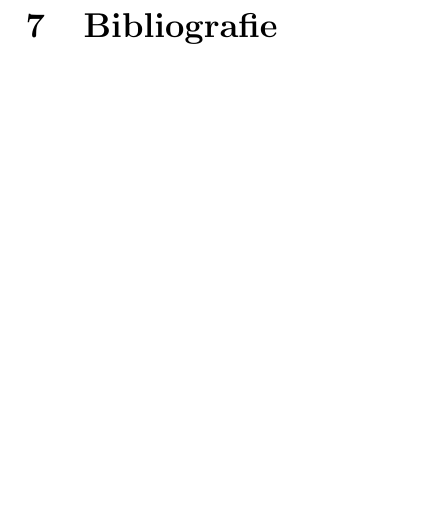
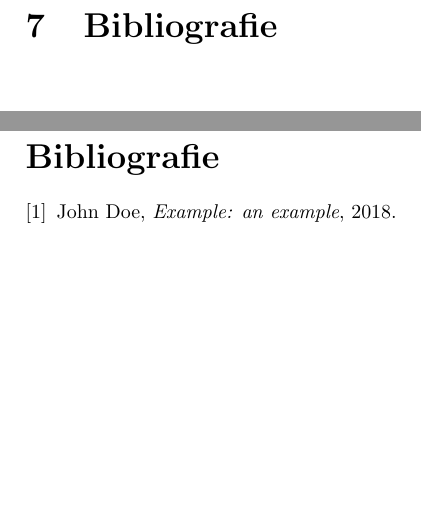
Before and after one commit to Reavershark/projectwerk1-2018-biometrics-report, a LaTeX document (report.tex): part of page 11 of 11 before the commit and two parts of pages 11 and 12 of 12 after it, the two joined at a grey line, cut so that both start at the same text. Compiled offline with pdfLaTeX.

Commit message:
Example reference

```diff
--- a/report.tex
+++ b/report.tex
@@ -160,4 +160,13 @@ Het main bestand subbestaat uit ...
 \chapter{Bibliografie}
 %Plaats hier alle links in commentaar
 
+\begin{thebibliography}{9}
+
+\bibitem{lamport94}
+  John Doe,
+  \textit{Example: an example},
+  2018.
+
+\end{thebibliography}
+
 \end{document}
```
